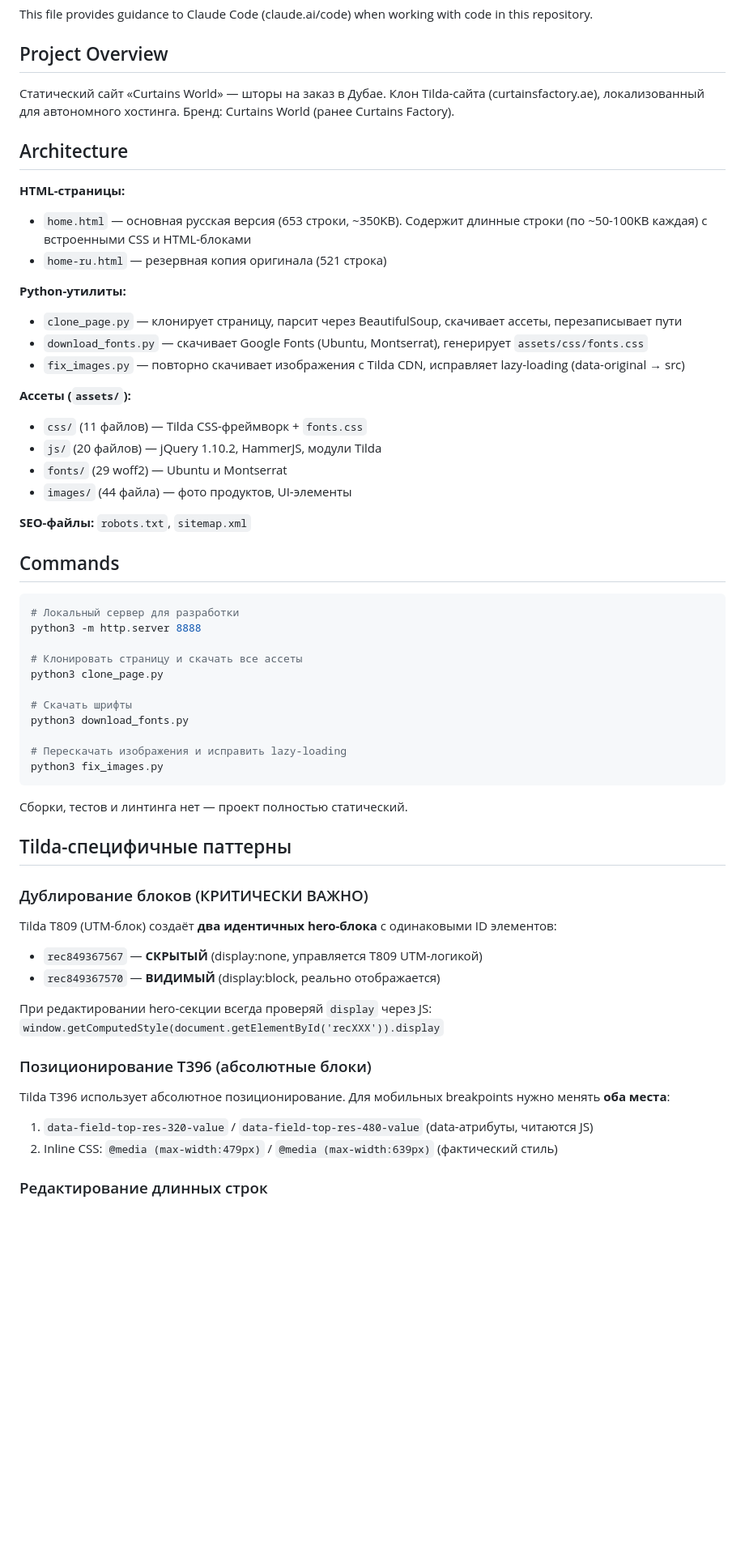
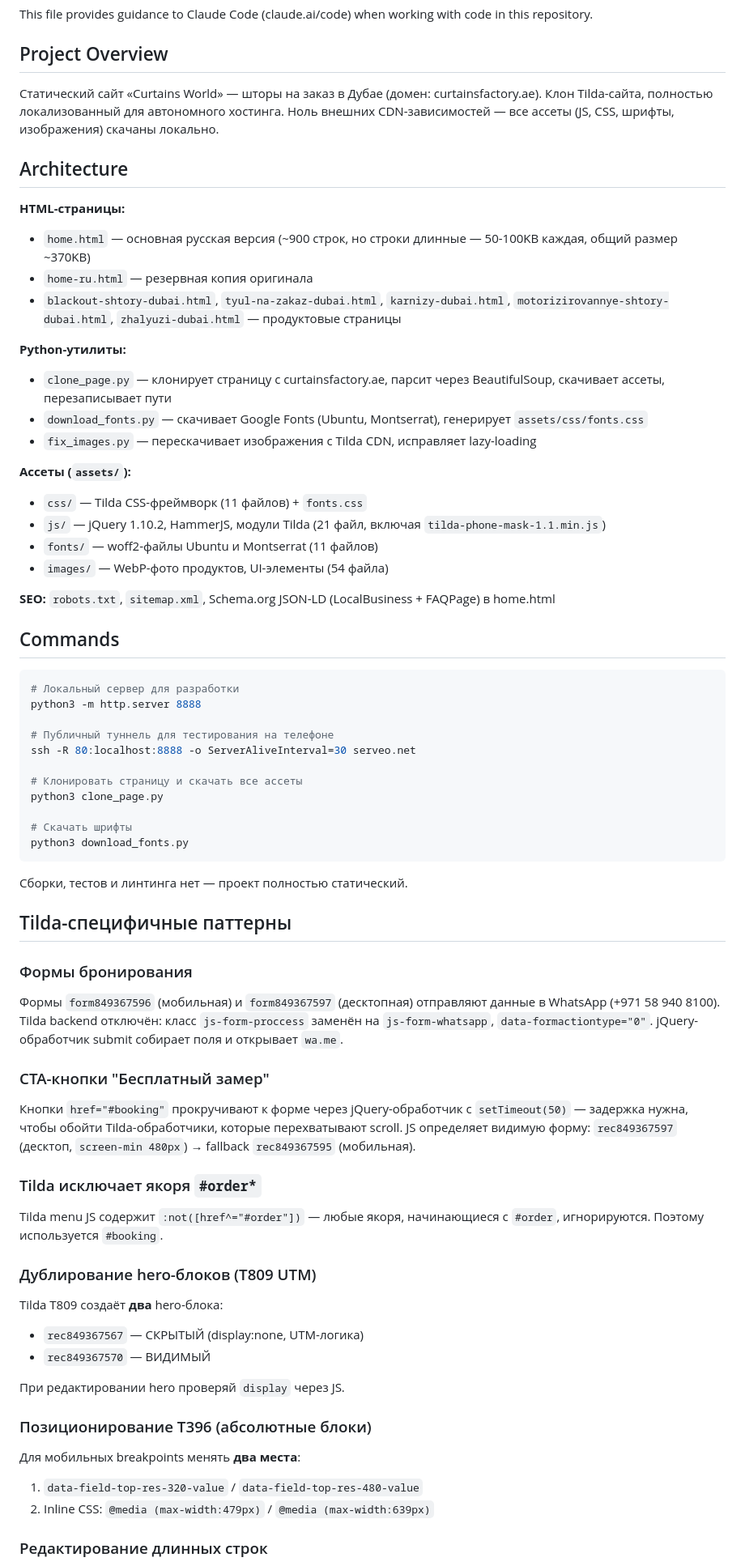
Before and after one commit to kpackk/curtains-world, a Markdown page: CLAUDE.md, the part around one of its changes. Shown at 81% size. Drawn GitHub-style; blank space fills up the shorter version.

Commit message:
docs: update CLAUDE.md with domain info and zero CDN dependencies
Co-Authored-By: Claude Opus 4.6 <noreply@anthropic.com>

````diff
--- a/CLAUDE.md
+++ b/CLAUDE.md
@@ -4,26 +4,27 @@ This file provides guidance to Claude Code (claude.ai/code) when working with co
 
 ## Project Overview
 
-Статический сайт «Curtains World» — шторы на заказ в Дубае. Клон Tilda-сайта (curtainsfactory.ae), локализованный для автономного хостинга. Бренд: Curtains World (ранее Curtains Factory).
+Статический сайт «Curtains World» — шторы на заказ в Дубае (домен: curtainsfactory.ae). Клон Tilda-сайта, полностью локализованный для автономного хостинга. Ноль внешних CDN-зависимостей — все ассеты (JS, CSS, шрифты, изображения) скачаны локально.
 
 ## Architecture
 
 **HTML-страницы:**
-- `home.html` — основная русская версия (653 строки, ~350KB). Содержит длинные строки (по ~50-100KB каждая) с встроенными CSS и HTML-блоками
-- `home-ru.html` — резервная копия оригинала (521 строка)
+- `home.html` — основная русская версия (~900 строк, но строки длинные — 50-100KB каждая, общий размер ~370KB)
+- `home-ru.html` — резервная копия оригинала
+- `blackout-shtory-dubai.html`, `tyul-na-zakaz-dubai.html`, `karnizy-dubai.html`, `motorizirovannye-shtory-dubai.html`, `zhalyuzi-dubai.html` — продуктовые страницы
 
 **Python-утилиты:**
-- `clone_page.py` — клонирует страницу, парсит через BeautifulSoup, скачивает ассеты, перезаписывает пути
+- `clone_page.py` — клонирует страницу с curtainsfactory.ae, парсит через BeautifulSoup, скачивает ассеты, перезаписывает пути
 - `download_fonts.py` — скачивает Google Fonts (Ubuntu, Montserrat), генерирует `assets/css/fonts.css`
-- `fix_images.py` — повторно скачивает изображения с Tilda CDN, исправляет lazy-loading (data-original → src)
+- `fix_images.py` — переcкачивает изображения с Tilda CDN, исправляет lazy-loading
 
 **Ассеты (`assets/`):**
-- `css/` (11 файлов) — Tilda CSS-фреймворк + `fonts.css`
-- `js/` (20 файлов) — jQuery 1.10.2, HammerJS, модули Tilda
-- `fonts/` (29 woff2) — Ubuntu и Montserrat
-- `images/` (44 файла) — фото продуктов, UI-элементы
+- `css/` — Tilda CSS-фреймворк (11 файлов) + `fonts.css`
+- `js/` — jQuery 1.10.2, HammerJS, модули Tilda (21 файл, включая `tilda-phone-mask-1.1.min.js`)
+- `fonts/` — woff2-файлы Ubuntu и Montserrat (11 файлов)
+- `images/` — WebP-фото продуктов, UI-элементы (54 файла)
 
-**SEO-файлы:** `robots.txt`, `sitemap.xml`
+**SEO:** `robots.txt`, `sitemap.xml`, Schema.org JSON-LD (LocalBusiness + FAQPage) в home.html
 
 ## Commands
 
@@ -31,30 +32,39 @@ This file provides guidance to Claude Code (claude.ai/code) when working with co
 # Локальный сервер для разработки
 python3 -m http.server 8888
 
+# Публичный туннель для тестирования на телефоне
+ssh -R 80:localhost:8888 -o ServerAliveInterval=30 serveo.net
+
 # Клонировать страницу и скачать все ассеты
 python3 clone_page.py
 
 # Скачать шрифты
 python3 download_fonts.py
-
-# Переcкачать изображения и исправить lazy-loading
-python3 fix_images.py
 ```
 
 Сборки, тестов и линтинга нет — проект полностью статический.
 
 ## Tilda-специфичные паттерны
 
-### Дублирование блоков (КРИТИЧЕСКИ ВАЖНО)
-Tilda T809 (UTM-блок) создаёт **два идентичных hero-блока** с одинаковыми ID элементов:
-- `rec849367567` — **СКРЫТЫЙ** (display:none, управляется T809 UTM-логикой)
-- `rec849367570` — **ВИДИМЫЙ** (display:block, реально отображается)
+### Формы бронирования
+Формы `form849367596` (мобильная) и `form849367597` (десктопная) отправляют данные в WhatsApp (+971 58 940 8100). Tilda backend отключён: класс `js-form-proccess` заменён на `js-form-whatsapp`, `data-formactiontype="0"`. jQuery-обработчик submit собирает поля и открывает `wa.me`.
 
-При редактировании hero-секции всегда проверяй `display` через JS: `window.getComputedStyle(document.getElementById('recXXX')).display`
+### CTA-кнопки "Бесплатный замер"
+Кнопки `href="#booking"` прокручивают к форме через jQuery-обработчик с `setTimeout(50)` — задержка нужна, чтобы обойти Tilda-обработчики, которые перехватывают scroll. JS определяет видимую форму: `rec849367597` (десктоп, `screen-min 480px`) → fallback `rec849367595` (мобильная).
+
+### Tilda исключает якоря `#order*`
+Tilda menu JS содержит `:not([href^="#order"])` — любые якоря, начинающиеся с `#order`, игнорируются. Поэтому используется `#booking`.
+
+### Дублирование hero-блоков (T809 UTM)
+Tilda T809 создаёт **два** hero-блока:
+- `rec849367567` — СКРЫТЫЙ (display:none, UTM-логика)
+- `rec849367570` — ВИДИМЫЙ
+
+При редактировании hero проверяй `display` через JS.
 
 ### Позиционирование T396 (абсолютные блоки)
-Tilda T396 использует абсолютное позиционирование. Для мобильных breakpoints нужно менять **оба места**:
-1. `data-field-top-res-320-value` / `data-field-top-res-480-value` (data-атрибуты, читаются JS)
-2. Inline CSS: `@media (max-width:479px)` / `@media (max-width:639px)` (фактический стиль)
+Для мобильных breakpoints менять **два места**:
+1. `data-field-top-res-320-value` / `data-field-top-res-480-value`
+2. Inline CSS: `@media (max-width:479px)` / `@media (max-width:639px)`
 
 ### Редактирование длинных строк
````
Also changed, not shown: other parts of CLAUDE.md (+6 -7 lines).
